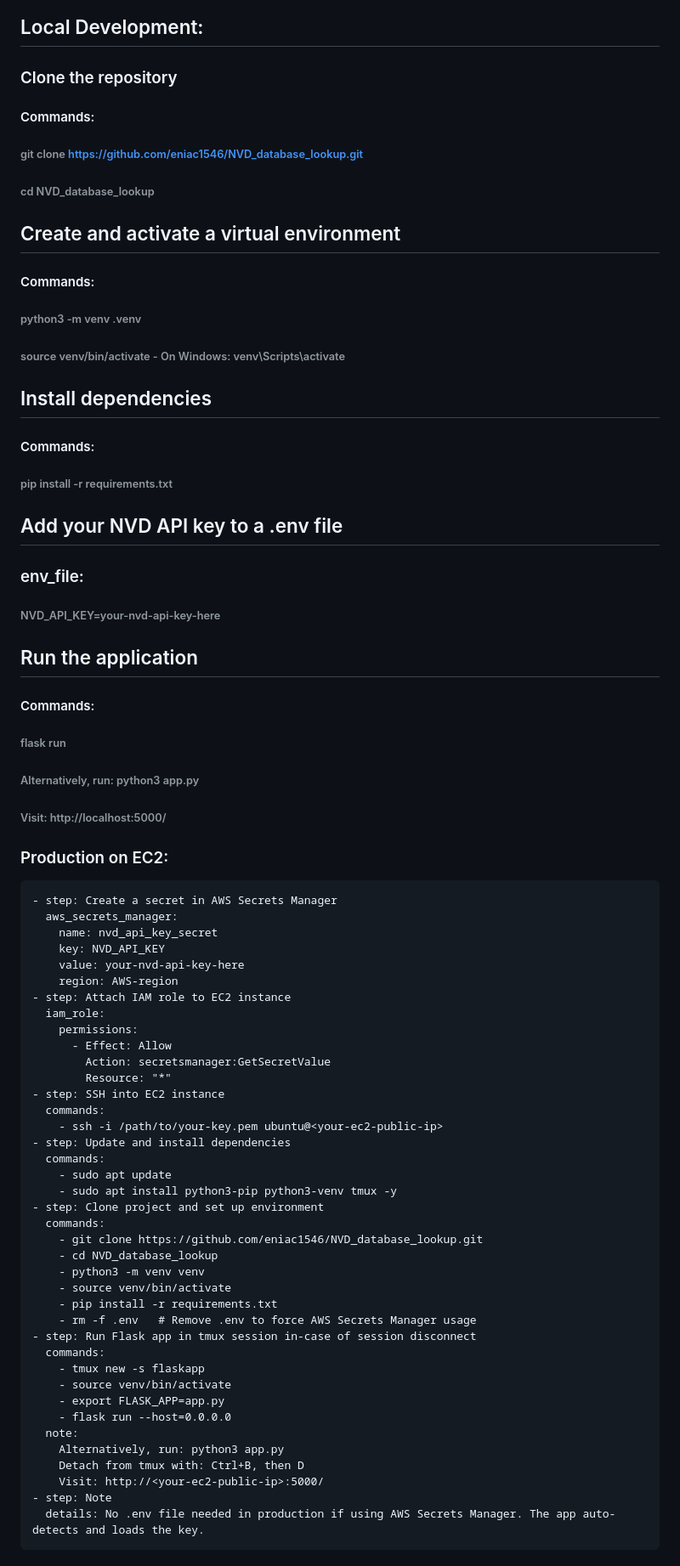
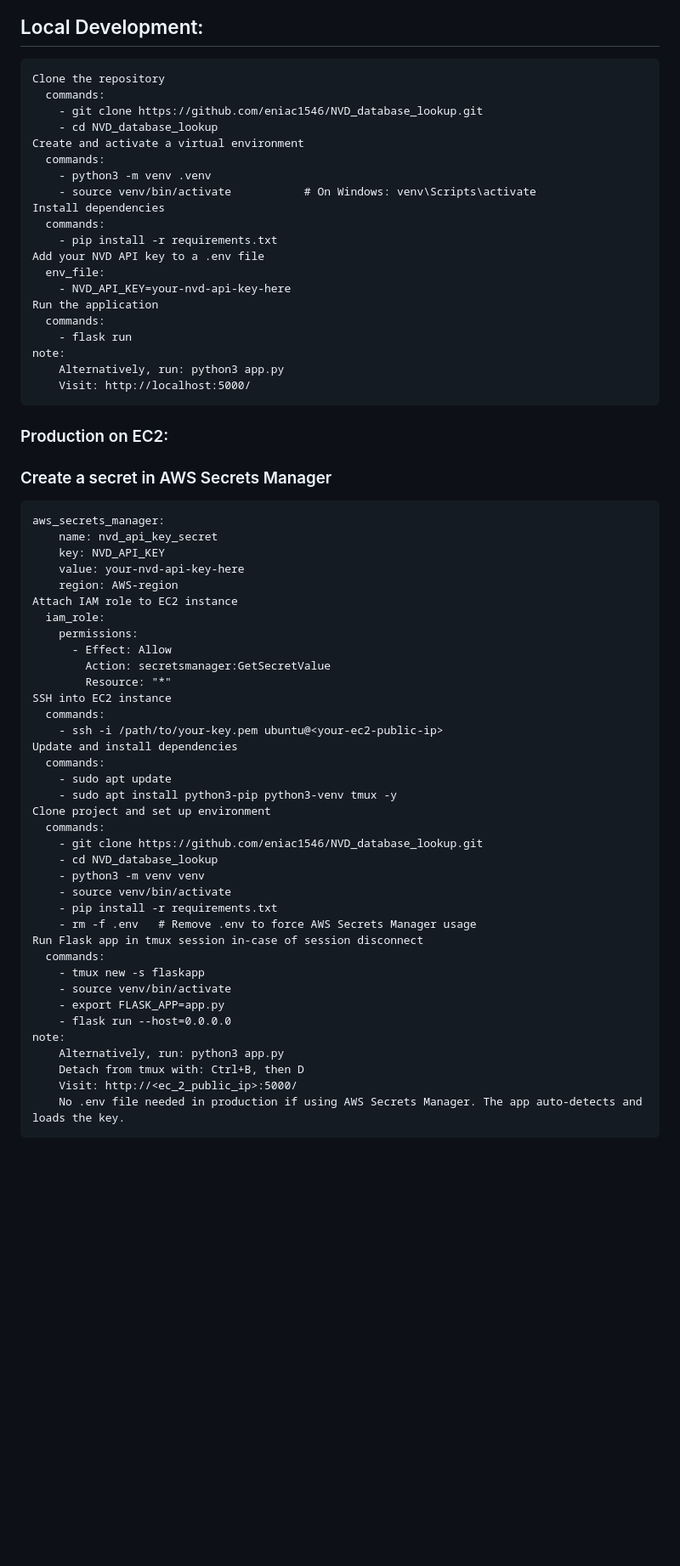
Before and after one commit to eniac1546/NVD_database_lookup, a Markdown page: README.md, the part around the change printed below. Shown: that part at 85% size. Rendered like a GitHub page; blank space fills up the shorter version.

Commit message:
Update beofer final code check v4

```diff
--- a/README.md
+++ b/README.md
@@ -15,48 +19,49 @@
 ![alt text](images/2.png)
 
 ## Local Development:
-### Clone the repository
-#### Commands:
-###### git clone https://github.com/eniac1546/NVD_database_lookup.git
-###### cd NVD_database_lookup
-## Create and activate a virtual environment
-#### Commands:
-###### python3 -m venv .venv
-###### source venv/bin/activate           -  On Windows: venv\Scripts\activate
-## Install dependencies
-#### Commands:
-###### pip install -r requirements.txt
-## Add your NVD API key to a .env file
-### env_file:
-###### NVD_API_KEY=your-nvd-api-key-here
-## Run the application
-#### Commands:
-###### flask run
-###### Alternatively, run: python3 app.py
-###### Visit: http://localhost:5000/
+    Clone the repository
+      commands:
+        - git clone https://github.com/eniac1546/NVD_database_lookup.git
+        - cd NVD_database_lookup
+    Create and activate a virtual environment
+      commands:
+        - python3 -m venv .venv
+        - source venv/bin/activate           # On Windows: venv\Scripts\activate
+    Install dependencies
+      commands:
+        - pip install -r requirements.txt
+    Add your NVD API key to a .env file
+      env_file:
+        - NVD_API_KEY=your-nvd-api-key-here
+    Run the application
+      commands:
+        - flask run
+    note:
+        Alternatively, run: python3 app.py
+        Visit: http://localhost:5000/
 
 ### Production on EC2:
 
-    - step: Create a secret in AWS Secrets Manager
-      aws_secrets_manager:
+### Create a secret in AWS Secrets Manager
+    aws_secrets_manager:
         name: nvd_api_key_secret
         key: NVD_API_KEY
         value: your-nvd-api-key-here
         region: AWS-region
-    - step: Attach IAM role to EC2 instance
+    Attach IAM role to EC2 instance
       iam_role:
         permissions:
           - Effect: Allow
             Action: secretsmanager:GetSecretValue
             Resource: "*"
-    - step: SSH into EC2 instance
+    SSH into EC2 instance
       commands:
         - ssh -i /path/to/your-key.pem ubuntu@<your-ec2-public-ip>
-    - step: Update and install dependencies
+    Update and install dependencies
       commands:
         - sudo apt update
         - sudo apt install python3-pip python3-venv tmux -y
-    - step: Clone project and set up environment
+    Clone project and set up environment
       commands:
         - git clone https://github.com/eniac1546/NVD_database_lookup.git
         - cd NVD_database_lookup
@@ -64,16 +69,15 @@
         - source venv/bin/activate
         - pip install -r requirements.txt
         - rm -f .env   # Remove .env to force AWS Secrets Manager usage
-    - step: Run Flask app in tmux session in-case of session disconnect
+    Run Flask app in tmux session in-case of session disconnect
       commands:
         - tmux new -s flaskapp
         - source venv/bin/activate
         - export FLASK_APP=app.py
         - flask run --host=0.0.0.0
-      note:
+    note:
         Alternatively, run: python3 app.py
         Detach from tmux with: Ctrl+B, then D
-        Visit: http://<your-ec2-public-ip>:5000/
-    - step: Note
-      details: No .env file needed in production if using AWS Secrets Manager. The app auto-detects and loads the key.
+        Visit: http://<ec_2_public_ip>:5000/
+        No .env file needed in production if using AWS Secrets Manager. The app auto-detects and loads the key.
 
```
Also changed, not shown: other parts of README.md (+9 -5 lines).
